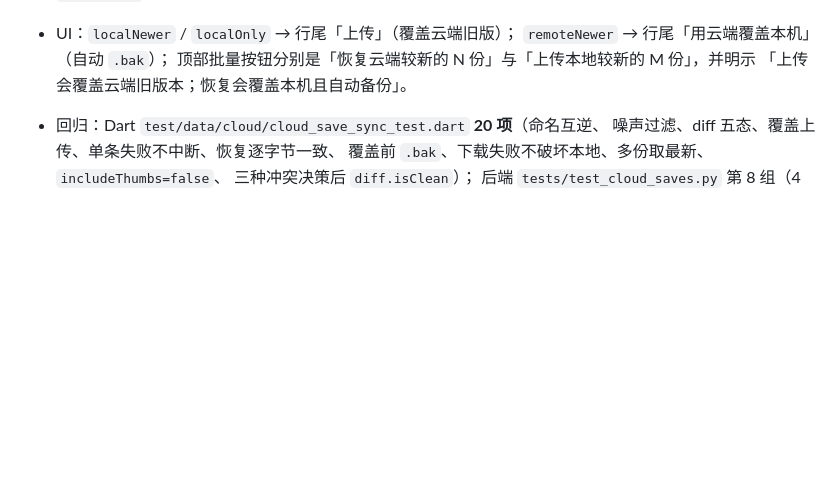
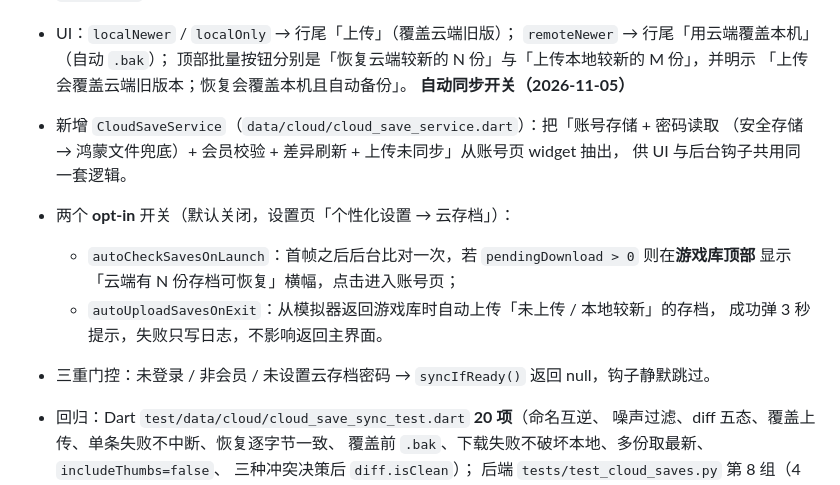
Before and after one commit to chihinglau/RetroEmuPouch, a Markdown page: docs/design-account-backend.md, the part around the change. Drawn GitHub-style; blank space fills up the shorter version.

Commit message:
docs(cloud-save): 补充自动同步开关的服务层与三重门控说明

```diff
--- a/docs/design-account-backend.md
+++ b/docs/design-account-backend.md
@@ -2003,6 +2003,17 @@ cloudflared.exe tunnel --retries 9999 run --token XXX
   `remoteNewer` → 行尾「用云端覆盖本机」（自动 `.bak`）；
   顶部批量按钮分别是「恢复云端较新的 N 份」与「上传本地较新的 M 份」，并明示
   「上传会覆盖云端旧版本；恢复会覆盖本机且自动备份」。
+**自动同步开关（2026-11-05）**
+
+- 新增 `CloudSaveService`（`data/cloud/cloud_save_service.dart`）：把「账号存储 + 密码读取
+  （安全存储 → 鸿蒙文件兜底）+ 会员校验 + 差异刷新 + 上传未同步」从账号页 widget 抽出，
+  供 UI 与后台钩子共用同一套逻辑。
+- 两个 **opt-in** 开关（默认关闭，设置页「个性化设置 → 云存档」）：
+  - `autoCheckSavesOnLaunch`：首帧之后后台比对一次，若 `pendingDownload > 0` 则在**游戏库顶部**
+    显示「云端有 N 份存档可恢复」横幅，点击进入账号页；
+  - `autoUploadSavesOnExit`：从模拟器返回游戏库时自动上传「未上传 / 本地较新」的存档，
+    成功弹 3 秒提示，失败只写日志，不影响返回主界面。
+- 三重门控：未登录 / 非会员 / 未设置云存档密码 → `syncIfReady()` 返回 null，钩子静默跳过。
 - 回归：Dart `test/data/cloud/cloud_save_sync_test.dart` **20 项**（命名互逆、
   噪声过滤、diff 五态、覆盖上传、单条失败不中断、恢复逐字节一致、
   覆盖前 `.bak`、下载失败不破坏本地、多份取最新、`includeThumbs=false`、
```
